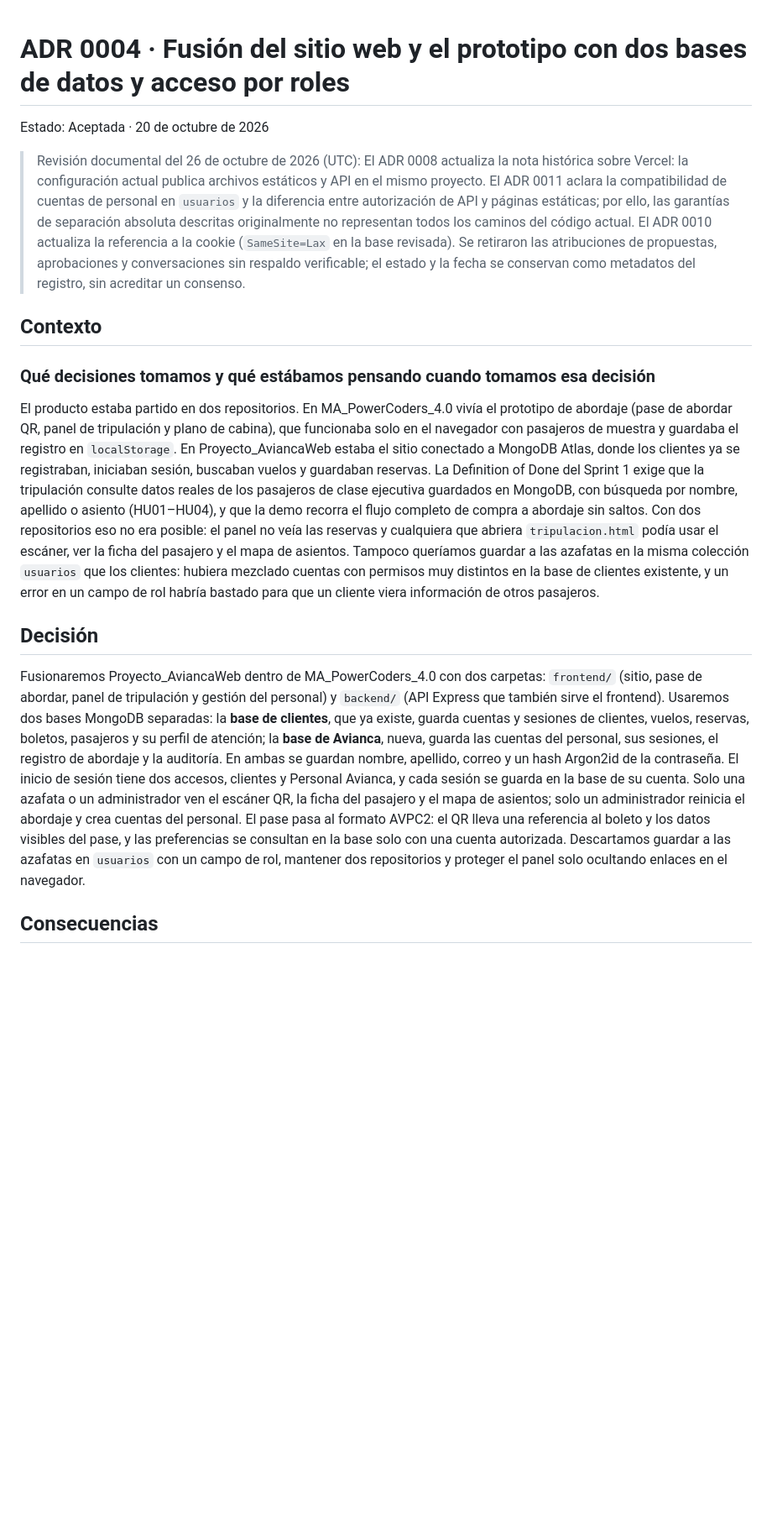
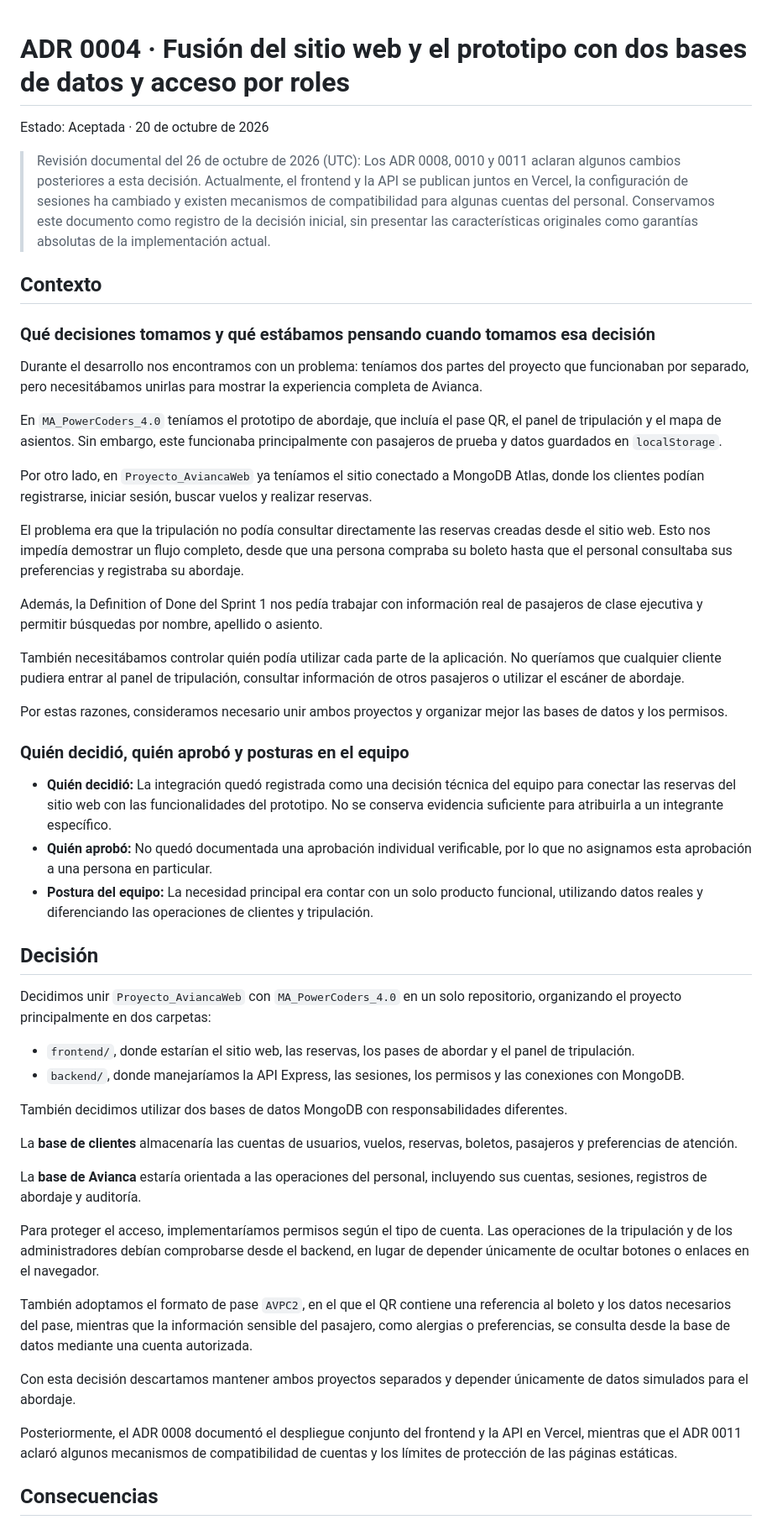
Before and after one commit to GGaboBD/MA_PowerCoders_4.0, a Markdown page: docs/adr/0004 - Fusión del sitio web y el prototipo con dos bases de datos y acceso por roles.md, the part around one of its changes. Shown at 84% size. Rendered like a GitHub page; blank space fills up the shorter version.

```diff
--- a/docs/adr/0004 - Fusión del sitio web y el prototipo con dos bases de datos y acceso por roles.md
+++ b/docs/adr/0004 - Fusión del sitio web y el prototipo con dos bases de datos y acceso por roles.md
@@ -1,14 +1,53 @@
+
 # ADR 0004 · Fusión del sitio web y el prototipo con dos bases de datos y acceso por roles
 
 Estado: Aceptada · 20 de octubre de 2026
 
-> Revisión documental del 26 de octubre de 2026 (UTC): El ADR 0008 actualiza la nota histórica sobre Vercel: la configuración actual publica archivos estáticos y API en el mismo proyecto. El ADR 0011 aclara la compatibilidad de cuentas de personal en `usuarios` y la diferencia entre autorización de API y páginas estáticas; por ello, las garantías de separación absoluta descritas originalmente no representan todos los caminos del código actual. El ADR 0010 actualiza la referencia a la cookie (`SameSite=Lax` en la base revisada). Se retiraron las atribuciones de propuestas, aprobaciones y conversaciones sin respaldo verificable; el estado y la fecha se conservan como metadatos del registro, sin acreditar un consenso.
+> Revisión documental del 26 de octubre de 2026 (UTC): Los ADR 0008, 0010 y 0011 aclaran algunos cambios posteriores a esta decisión. Actualmente, el frontend y la API se publican juntos en Vercel, la configuración de sesiones ha cambiado y existen mecanismos de compatibilidad para algunas cuentas del personal. Conservamos este documento como registro de la decisión inicial, sin presentar las características originales como garantías absolutas de la implementación actual.
 
 ## Contexto
+
 ### Qué decisiones tomamos y qué estábamos pensando cuando tomamos esa decisión
-El producto estaba partido en dos repositorios. En MA_PowerCoders_4.0 vivía el prototipo de abordaje (pase de abordar QR, panel de tripulación y plano de cabina), que funcionaba solo en el navegador con pasajeros de muestra y guardaba el registro en `localStorage`. En Proyecto_AviancaWeb estaba el sitio conectado a MongoDB Atlas, donde los clientes ya se registraban, iniciaban sesión, buscaban vuelos y guardaban reservas. La Definition of Done del Sprint 1 exige que la tripulación consulte datos reales de los pasajeros de clase ejecutiva guardados en MongoDB, con búsqueda por nombre, apellido o asiento (HU01–HU04), y que la demo recorra el flujo completo de compra a abordaje sin saltos. Con dos repositorios eso no era posible: el panel no veía las reservas y cualquiera que abriera `tripulacion.html` podía usar el escáner, ver la ficha del pasajero y el mapa de asientos. Tampoco queríamos guardar a las azafatas en la misma colección `usuarios` que los clientes: hubiera mezclado cuentas con permisos muy distintos en la base de clientes existente, y un error en un campo de rol habría bastado para que un cliente viera información de otros pasajeros.
+
+Durante el desarrollo nos encontramos con un problema: teníamos dos partes del proyecto que funcionaban por separado, pero necesitábamos unirlas para mostrar la experiencia completa de Avianca.
+
+En `MA_PowerCoders_4.0` teníamos el prototipo de abordaje, que incluía el pase QR, el panel de tripulación y el mapa de asientos. Sin embargo, este funcionaba principalmente con pasajeros de prueba y datos guardados en `localStorage`.
+
+Por otro lado, en `Proyecto_AviancaWeb` ya teníamos el sitio conectado a MongoDB Atlas, donde los clientes podían registrarse, iniciar sesión, buscar vuelos y realizar reservas.
+
+El problema era que la tripulación no podía consultar directamente las reservas creadas desde el sitio web. Esto nos impedía demostrar un flujo completo, desde que una persona compraba su boleto hasta que el personal consultaba sus preferencias y registraba su abordaje.
+
+Además, la Definition of Done del Sprint 1 nos pedía trabajar con información real de pasajeros de clase ejecutiva y permitir búsquedas por nombre, apellido o asiento.
+
+También necesitábamos controlar quién podía utilizar cada parte de la aplicación. No queríamos que cualquier cliente pudiera entrar al panel de tripulación, consultar información de otros pasajeros o utilizar el escáner de abordaje.
+
+Por estas razones, consideramos necesario unir ambos proyectos y organizar mejor las bases de datos y los permisos.
+
+### Quién decidió, quién aprobó y posturas en el equipo
+
+- **Quién decidió:** La integración quedó registrada como una decisión técnica del equipo para conectar las reservas del sitio web con las funcionalidades del prototipo. No se conserva evidencia suficiente para atribuirla a un integrante específico.
+- **Quién aprobó:** No quedó documentada una aprobación individual verificable, por lo que no asignamos esta aprobación a una persona en particular.
+- **Postura del equipo:** La necesidad principal era contar con un solo producto funcional, utilizando datos reales y diferenciando las operaciones de clientes y tripulación.
 
 ## Decisión
-Fusionaremos Proyecto_AviancaWeb dentro de MA_PowerCoders_4.0 con dos carpetas: `frontend/` (sitio, pase de abordar, panel de tripulación y gestión del personal) y `backend/` (API Express que también sirve el frontend). Usaremos dos bases MongoDB separadas: la **base de clientes**, que ya existe, guarda cuentas y sesiones de clientes, vuelos, reservas, boletos, pasajeros y su perfil de atención; la **base de Avianca**, nueva, guarda las cuentas del personal, sus sesiones, el registro de abordaje y la auditoría. En ambas se guardan nombre, apellido, correo y un hash Argon2id de la contraseña. El inicio de sesión tiene dos accesos, clientes y Personal Avianca, y cada sesión se guarda en la base de su cuenta. Solo una azafata o un administrador ven el escáner QR, la ficha del pasajero y el mapa de asientos; solo un administrador reinicia el abordaje y crea cuentas del personal. El pase pasa al formato AVPC2: el QR lleva una referencia al boleto y los datos visibles del pase, y las preferencias se consultan en la base solo con una cuenta autorizada. Descartamos guardar a las azafatas en `usuarios` con un campo de rol, mantener dos repositorios y proteger el panel solo ocultando enlaces en el navegador.
+
+Decidimos unir `Proyecto_AviancaWeb` con `MA_PowerCoders_4.0` en un solo repositorio, organizando el proyecto principalmente en dos carpetas:
+
+- `frontend/`, donde estarían el sitio web, las reservas, los pases de abordar y el panel de tripulación.
+- `backend/`, donde manejaríamos la API Express, las sesiones, los permisos y las conexiones con MongoDB.
+
+También decidimos utilizar dos bases de datos MongoDB con responsabilidades diferentes.
+
+La **base de clientes** almacenaría las cuentas de usuarios, vuelos, reservas, boletos, pasajeros y preferencias de atención.
+
+La **base de Avianca** estaría orientada a las operaciones del personal, incluyendo sus cuentas, sesiones, registros de abordaje y auditoría.
+
+Para proteger el acceso, implementaríamos permisos según el tipo de cuenta. Las operaciones de la tripulación y de los administradores debían comprobarse desde el backend, en lugar de depender únicamente de ocultar botones o enlaces en el navegador.
+
+También adoptamos el formato de pase `AVPC2`, en el que el QR contiene una referencia al boleto y los datos necesarios del pase, mientras que la información sensible del pasajero, como alergias o preferencias, se consulta desde la base de datos mediante una cuenta autorizada.
+
+Con esta decisión descartamos mantener ambos proyectos separados y depender únicamente de datos simulados para el abordaje.
+
+Posteriormente, el ADR 0008 documentó el despliegue conjunto del frontend y la API en Vercel, mientras que el ADR 0011 aclaró algunos mecanismos de compatibilidad de cuentas y los límites de protección de las páginas estáticas.
 
 ## Consecuencias
```
Also changed, not shown: other parts of docs/adr/0004 - Fusión del sitio web y el prototipo con dos bases de datos y acceso por roles.md (+13 -10 lines).
